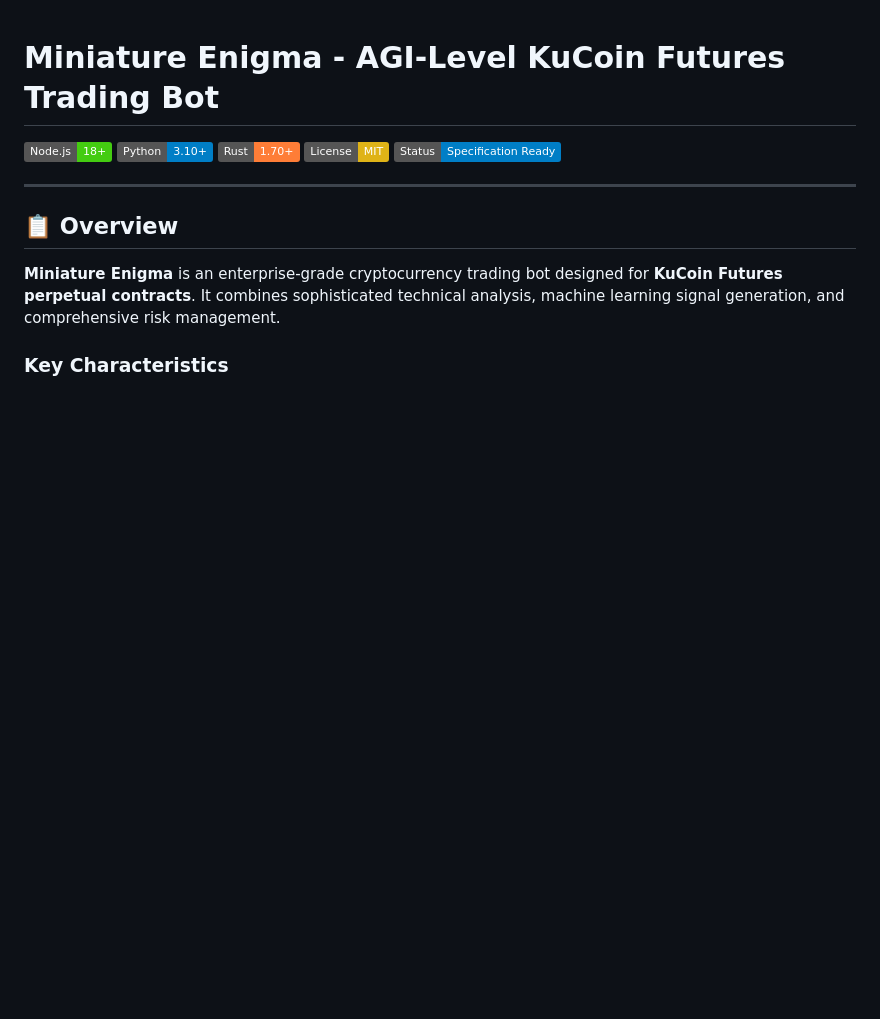
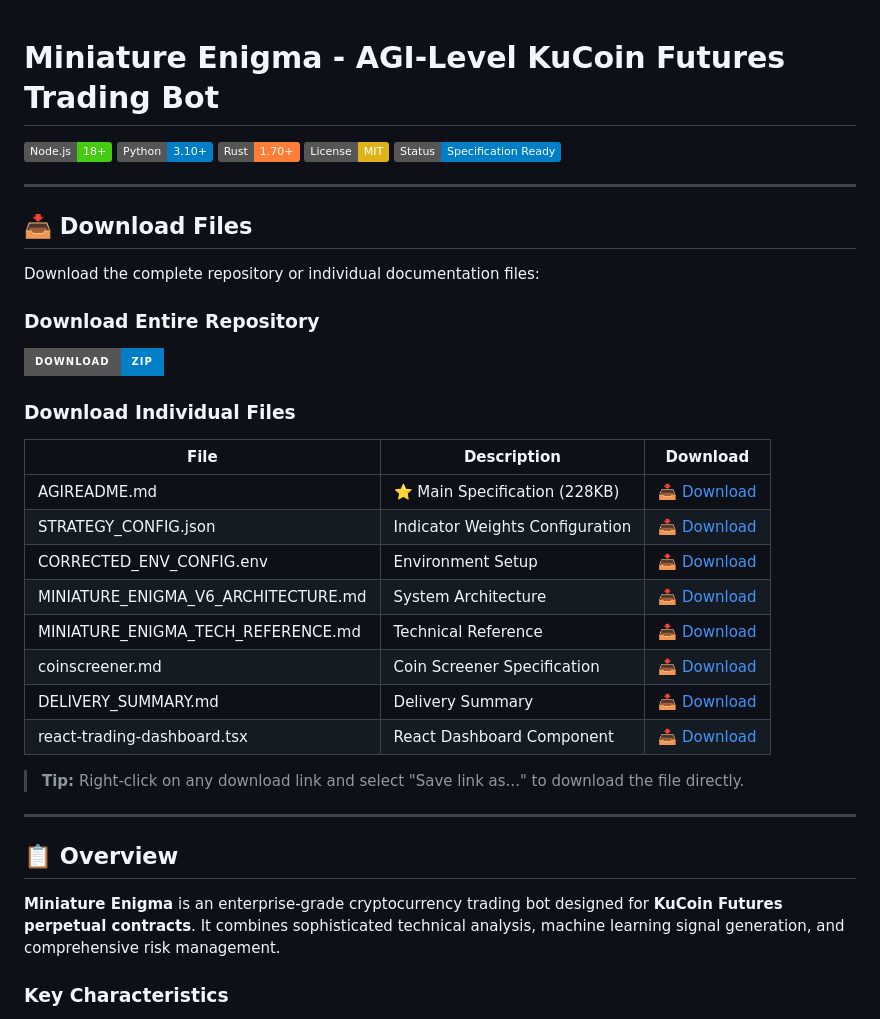
Before and after one commit to Ritenoob/minienniagmaagidocs, a Markdown page: README.md, the part around the change. Rendered like a GitHub page; badges without logos; blank space fills up the shorter version.

Commit message:
Add download links section to README.md
Co-authored-by: Ritenoob <157643234+Ritenoob@users.noreply.github.com>

```diff
--- a/README.md
+++ b/README.md
@@ -5,6 +5,30 @@
 [![Rust](https://img.shields.io/badge/Rust-1.70+-orange)](https://www.rust-lang.org/)
 [![License](https://img.shields.io/badge/License-MIT-yellow)](#license)
 [![Status](https://img.shields.io/badge/Status-Specification_Ready-informational)](#status)
+
+---
+
+## 📥 Download Files
+
+Download the complete repository or individual documentation files:
+
+### Download Entire Repository
+[![Download ZIP](https://img.shields.io/badge/Download-ZIP-blue?style=for-the-badge&logo=github)](https://github.com/Ritenoob/minienniagmaagidocs/archive/refs/heads/main.zip)
+
+### Download Individual Files
+
+| File | Description | Download |
+|------|-------------|----------|
+| AGIREADME.md | ⭐ Main Specification (228KB) | [📥 Download](https://raw.githubusercontent.com/Ritenoob/minienniagmaagidocs/main/AGIREADME.md) |
+| STRATEGY_CONFIG.json | Indicator Weights Configuration | [📥 Download](https://raw.githubusercontent.com/Ritenoob/minienniagmaagidocs/main/STRATEGY_CONFIG.json) |
+| CORRECTED_ENV_CONFIG.env | Environment Setup | [📥 Download](https://raw.githubusercontent.com/Ritenoob/minienniagmaagidocs/main/CORRECTED_ENV_CONFIG.env) |
+| MINIATURE_ENIGMA_V6_ARCHITECTURE.md | System Architecture | [📥 Download](https://raw.githubusercontent.com/Ritenoob/minienniagmaagidocs/main/MINIATURE_ENIGMA_V6_ARCHITECTURE.md) |
+| MINIATURE_ENIGMA_TECH_REFERENCE.md | Technical Reference | [📥 Download](https://raw.githubusercontent.com/Ritenoob/minienniagmaagidocs/main/MINIATURE_ENIGMA_TECH_REFERENCE.md) |
+| coinscreener.md | Coin Screener Specification | [📥 Download](https://raw.githubusercontent.com/Ritenoob/minienniagmaagidocs/main/coinscreener.md) |
+| DELIVERY_SUMMARY.md | Delivery Summary | [📥 Download](https://raw.githubusercontent.com/Ritenoob/minienniagmaagidocs/main/DELIVERY_SUMMARY.md) |
+| react-trading-dashboard.tsx | React Dashboard Component | [📥 Download](https://raw.githubusercontent.com/Ritenoob/minienniagmaagidocs/main/react-trading-dashboard.tsx) |
+
+> **Tip:** Right-click on any download link and select "Save link as..." to download the file directly.
 
 ---
 
```
